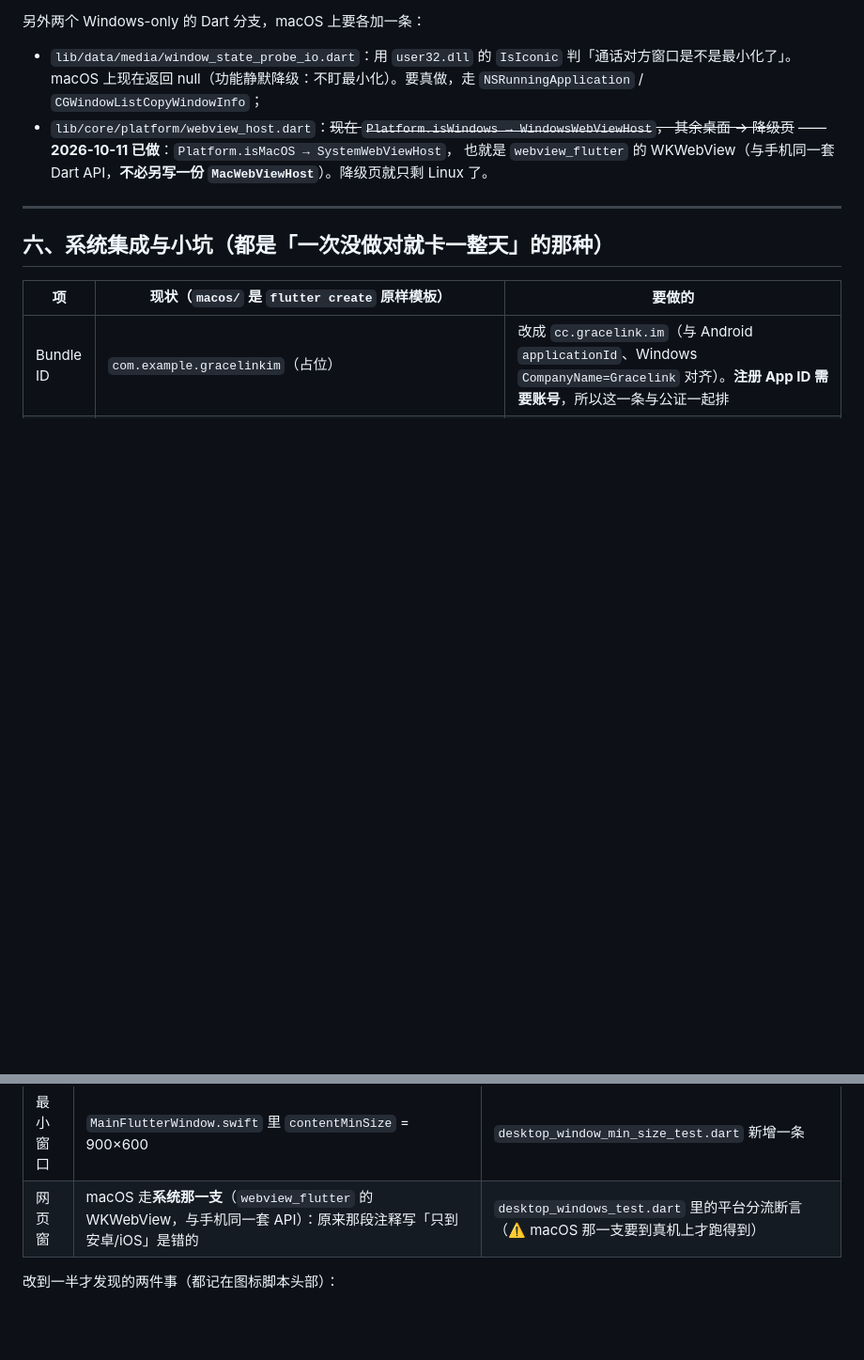
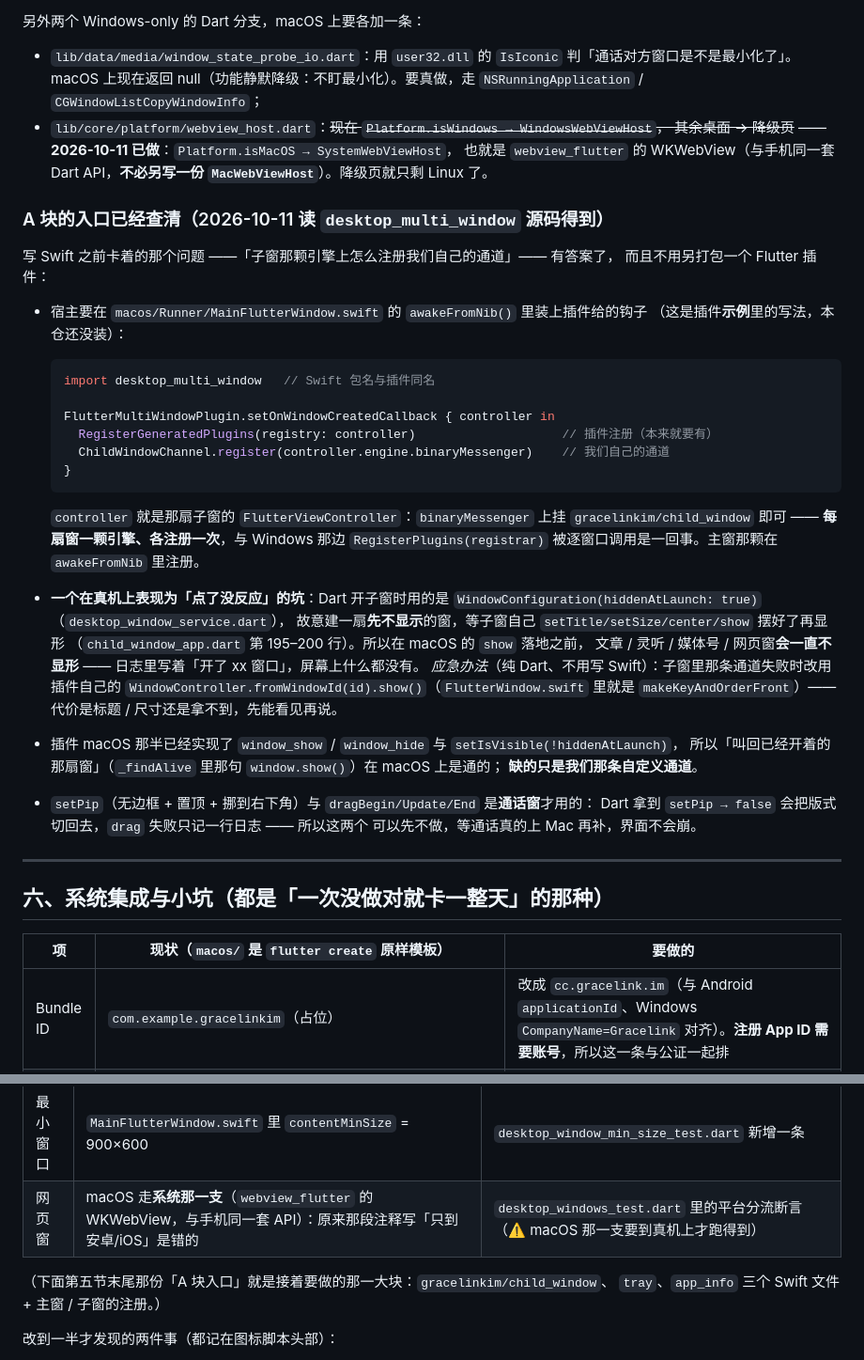
Before and after one commit to tianencollegework-wq/gl-desktop, a Markdown page: docs/release/macos-plan.md, 2 parts joined by grey strips. Shown at 94% size. Rendered like a GitHub page; blank space fills up the shorter version.

Commit message:
文档：查清 macOS 原生层（A 块）的入口，记下两个会踩的坑
读 desktop_multi_window 的源码得到答案，不用另打包 Flutter 插件：
- 子窗那侧在宿主的 setOnWindowCreatedCallback 里注册（callback 给的就是那扇窗的
  FlutterViewController），我们自己的通道挂 controller.engine.binaryMessenger 即可；
  主窗那颗在 awakeFromNib 里注册
- hiddenAtLaunch: true 意味着：macOS 上 show 还没实现之前，文章/灵听/媒体号/网页窗
  会「日志说开了、屏幕上看不见」；给了纯 Dart 的应急办法
- setPip 与拖窗只有通话窗用，Dart 侧拿到 false / 失败会优雅降级，可以先不做

🤖 Generated with Codebuff
Co-Authored-By: Codebuff <noreply@codebuff.com>

````diff
--- a/docs/release/macos-plan.md
+++ b/docs/release/macos-plan.md
@@ -115,6 +115,41 @@ macOS 用系统红绿灯 + 默认菜单栏即可（`macos/Runner/Base.lproj/Main
   也就是 `webview_flutter` 的 WKWebView（与手机同一套 Dart API，**不必另写一份
   `MacWebViewHost`**）。降级页就只剩 Linux 了。
 
+### A 块的入口已经查清（2026-10-11 读 `desktop_multi_window` 源码得到）
+
+写 Swift 之前卡着的那个问题 ——「子窗那颗引擎上怎么注册我们自己的通道」—— 有答案了，
+而且不用另打包一个 Flutter 插件：
+
+* 宿主要在 `macos/Runner/MainFlutterWindow.swift` 的 `awakeFromNib()` 里装上插件给的钩子
+  （这是插件**示例**里的写法，本仓还没装）：
+
+  ```swift
+  import desktop_multi_window   // Swift 包名与插件同名
+
+  FlutterMultiWindowPlugin.setOnWindowCreatedCallback { controller in
+    RegisterGeneratedPlugins(registry: controller)                    // 插件注册（本来就要有）
+    ChildWindowChannel.register(controller.engine.binaryMessenger)    // 我们自己的通道
+  }
+  ```
+
+  `controller` 就是那扇子窗的 `FlutterViewController`：`binaryMessenger` 上挂
+  `gracelinkim/child_window` 即可 —— **每扇窗一颗引擎、各注册一次**，与 Windows 那边
+  `RegisterPlugins(registrar)` 被逐窗口调用是一回事。主窗那颗在 `awakeFromNib` 里注册。
+* **一个在真机上表现为「点了没反应」的坑**：Dart 开子窗时用的是
+  `WindowConfiguration(hiddenAtLaunch: true)`（`desktop_window_service.dart`），
+  故意建一扇**先不显示**的窗，等子窗自己 `setTitle/setSize/center/show` 摆好了再显形
+  （`child_window_app.dart` 第 195–200 行）。所以在 macOS 的 `show` 落地之前，
+  文章 / 灵听 / 媒体号 / 网页窗**会一直不显形** —— 日志里写着「开了 xx 窗口」，屏幕上什么都没有。
+  *应急办法*（纯 Dart、不用写 Swift）：子窗里那条通道失败时改用插件自己的
+  `WindowController.fromWindowId(id).show()`（`FlutterWindow.swift` 里就是
+  `makeKeyAndOrderFront`）—— 代价是标题 / 尺寸还是拿不到，先能看见再说。
+* 插件 macOS 那半已经实现了 `window_show` / `window_hide` 与 `setIsVisible(!hiddenAtLaunch)`，
+  所以「叫回已经开着的那扇窗」（`_findAlive` 里那句 `window.show()`）在 macOS 上是通的；
+  **缺的只是我们那条自定义通道**。
+* `setPip`（无边框 + 置顶 + 挪到右下角）与 `dragBegin/Update/End` 是**通话窗**才用的：
+  Dart 拿到 `setPip → false` 会把版式切回去，`drag` 失败只记一行日志 —— 所以这两个
+  可以先不做，等通话真的上 Mac 再补，界面不会崩。
+
 ---
 
 ## 六、系统集成与小坑（都是「一次没做对就卡一整天」的那种）
@@ -142,6 +177,9 @@ macOS 用系统红绿灯 + 默认菜单栏即可（`macos/Runner/Base.lproj/Main
 | 图标 | 七张换成本家的标，生成脚本 `tool/icons/make_macos_icons.js`（可重跑） | 用例按像素判据守着（圆角 / 品牌蓝 / 白形 / 四角透明） |
 | 最小窗口 | `MainFlutterWindow.swift` 里 `contentMinSize` = 900×600 | `desktop_window_min_size_test.dart` 新增一条 |
 | 网页窗 | macOS 走**系统那一支**（`webview_flutter` 的 WKWebView，与手机同一套 API）：原来那段注释写「只到安卓/iOS」是错的 | `desktop_windows_test.dart` 里的平台分流断言（⚠️ macOS 那一支要到真机上才跑得到） |
+
+（下面第五节末尾那份「A 块入口」就是接着要做的那一大块：`gracelinkim/child_window`、
+`tray`、`app_info` 三个 Swift 文件 + 主窗 / 子窗的注册。）
 
 改到一半才发现的两件事（都记在图标脚本头部）：
 
````
